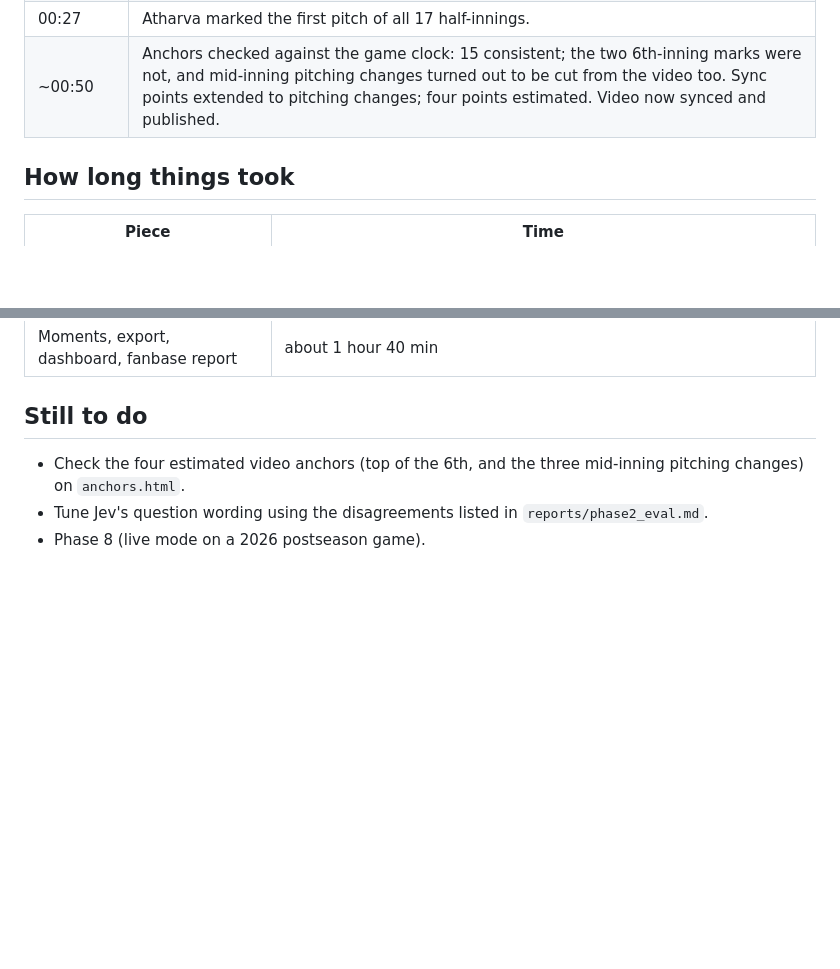
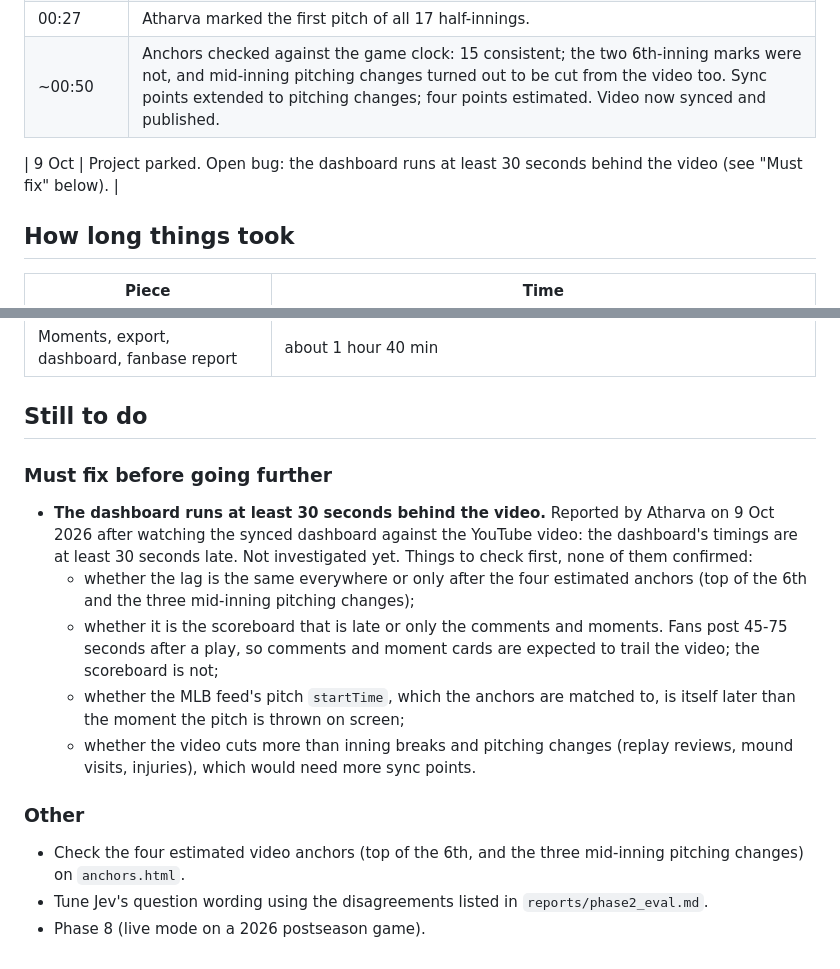
Before and after one commit to atharva-729/mlb-fan-live, a Markdown page: PROGRESS_LOG.md, 2 parts joined by grey strips. GitHub-like rendering; blank space fills up the shorter version.

Commit message:
Park the project: record the video sync lag as a must-fix
The synced dashboard runs at least 30 seconds behind the video. Logged
with what to check first; not investigated yet.

Co-Authored-By: Claude Opus 5.5 <noreply@anthropic.com>

```diff
--- a/PROGRESS_LOG.md
+++ b/PROGRESS_LOG.md
@@ -53,6 +53,8 @@ What got done and when. Times are local (IST). Newest entries at the bottom.
 | 00:27 | Atharva marked the first pitch of all 17 half-innings. |
 | ~00:50 | Anchors checked against the game clock: 15 consistent; the two 6th-inning marks were not, and mid-inning pitching changes turned out to be cut from the video too. Sync points extended to pitching changes; four points estimated. Video now synced and published. |
 
+| 9 Oct | Project parked. Open bug: the dashboard runs at least 30 seconds behind the video (see "Must fix" below). |
+
 ## How long things took
 
 | Piece | Time |
@@ -69,6 +71,16 @@ What got done and when. Times are local (IST). Newest entries at the bottom.
 
 ## Still to do
 
+### Must fix before going further
+
+- **The dashboard runs at least 30 seconds behind the video.** Reported by Atharva on 9 Oct 2026 after watching the synced dashboard against the YouTube video: the dashboard's timings are at least 30 seconds late. Not investigated yet. Things to check first, none of them confirmed:
+  - whether the lag is the same everywhere or only after the four estimated anchors (top of the 6th and the three mid-inning pitching changes);
+  - whether it is the scoreboard that is late or only the comments and moments. Fans post 45-75 seconds after a play, so comments and moment cards are expected to trail the video; the scoreboard is not;
+  - whether the MLB feed's pitch `startTime`, which the anchors are matched to, is itself later than the moment the pitch is thrown on screen;
+  - whether the video cuts more than inning breaks and pitching changes (replay reviews, mound visits, injuries), which would need more sync points.
+
+### Other
+
 - Check the four estimated video anchors (top of the 6th, and the three mid-inning pitching changes) on `anchors.html`.
 - Tune Jev's question wording using the disagreements listed in `reports/phase2_eval.md`.
 - Phase 8 (live mode on a 2026 postseason game).
```
Also changed, not shown: README.md (+1 -1 lines), TALKING_POINTS.md (+1 -1 lines).
